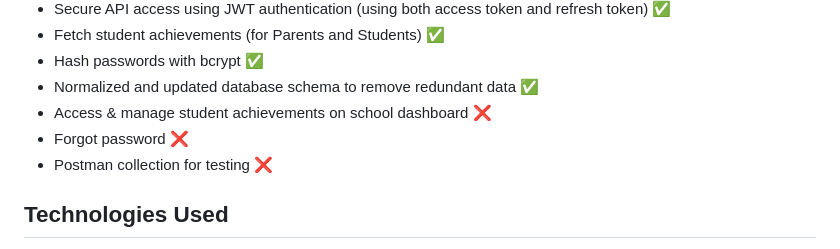
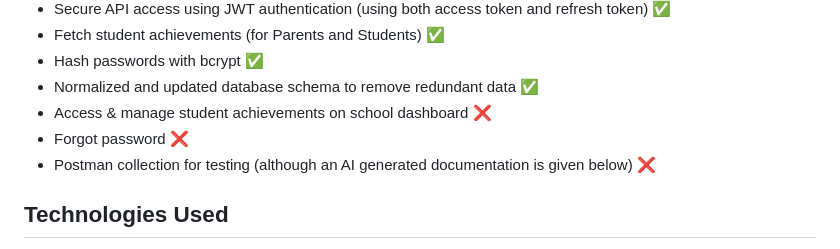
Before and after one commit to frostedkitsune/slate-backend-prototype, a Markdown page: README.md, the part around the change. Drawn GitHub-style.

```diff
--- a/README.md
+++ b/README.md
@@ -12,7 +12,7 @@ Role Based Authentication System and Backend Prototype for Slate
 - Normalized and updated database schema to remove redundant data ✅
 - Access & manage student achievements on school dashboard ❌
 - Forgot password ❌
-- Postman collection for testing ❌
+- Postman collection for testing (although an AI generated documentation is given below) ❌
 
 ## Technologies Used
 
```
